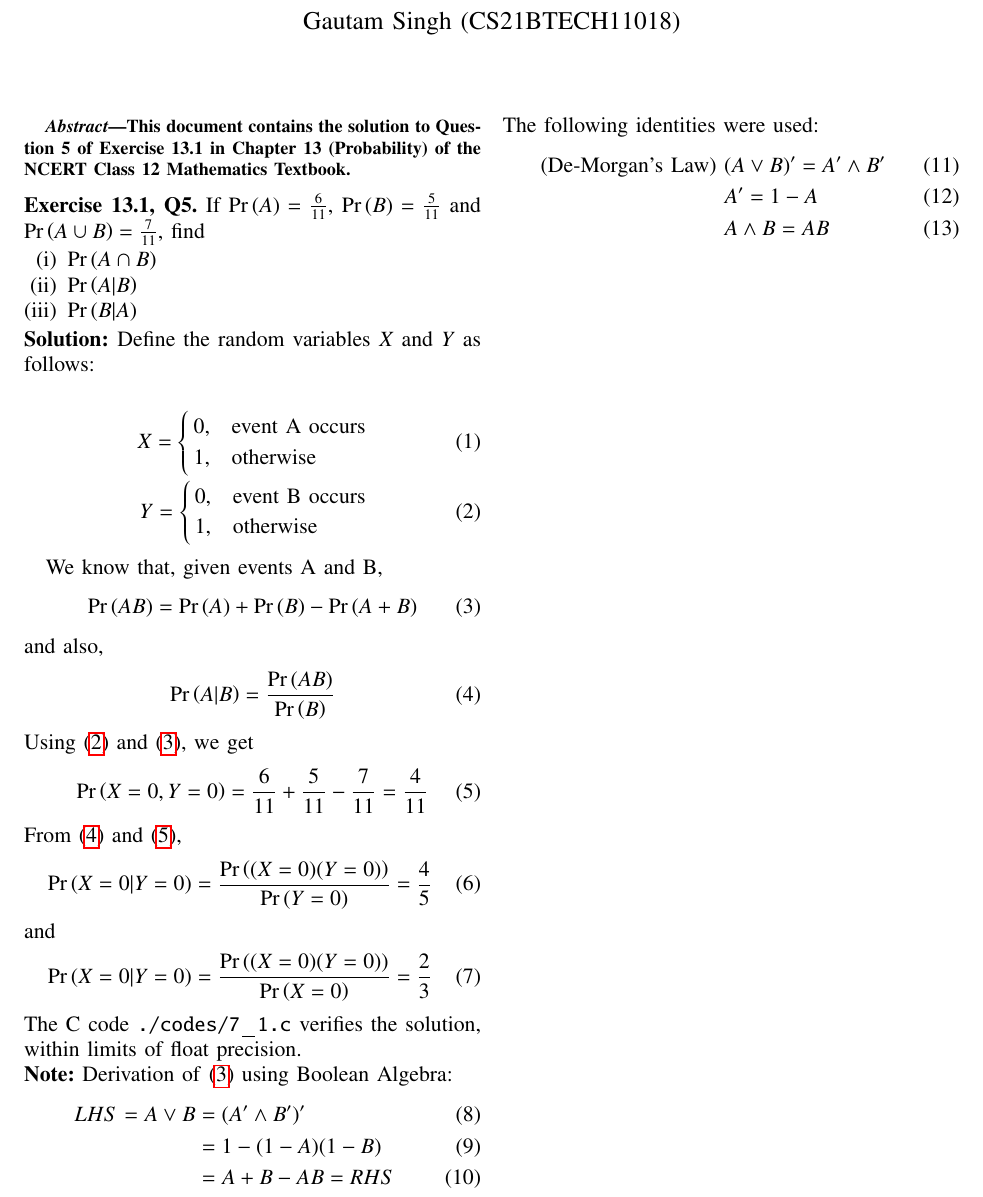
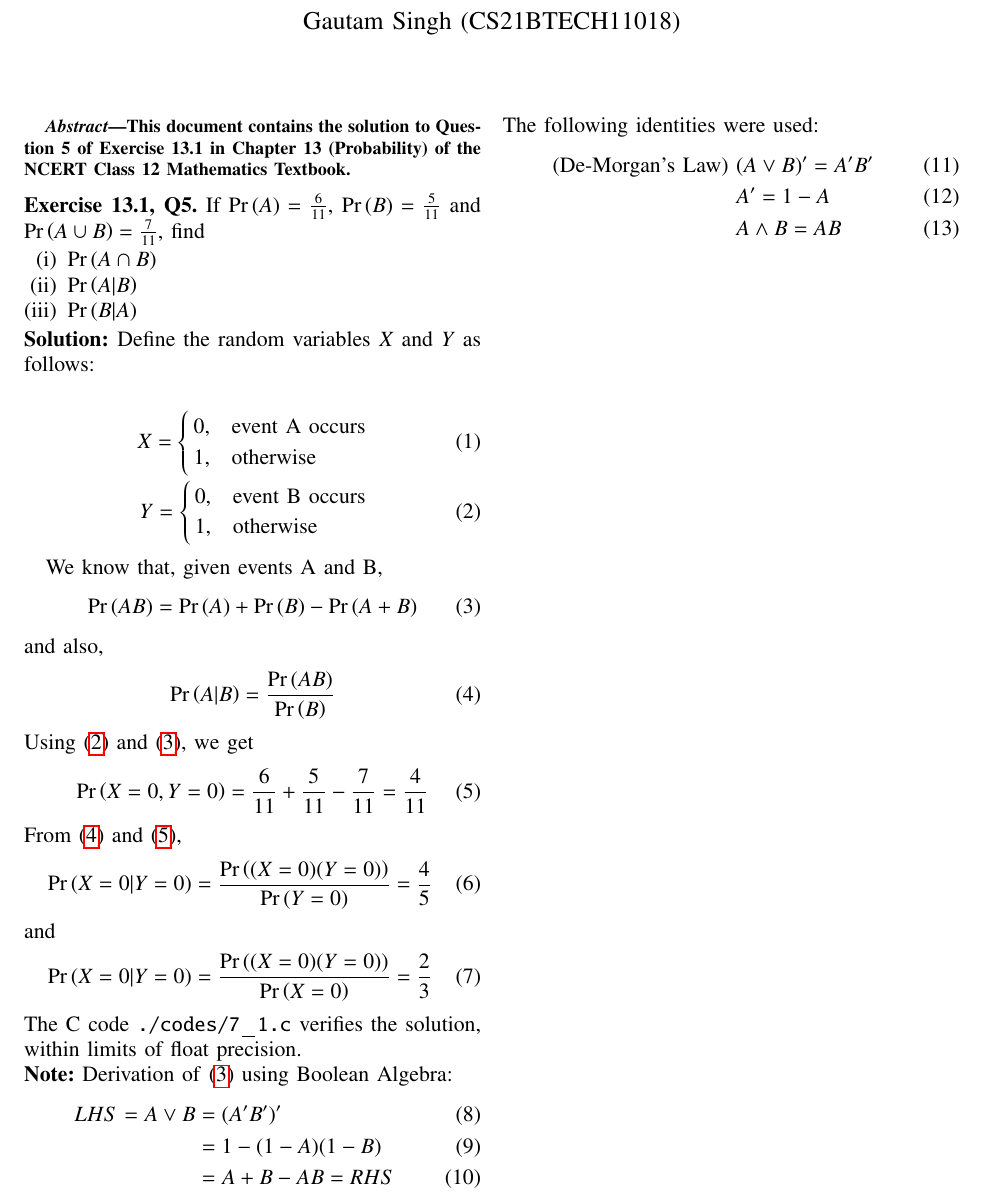
Before and after one commit to goats-9/ai1110, a LaTeX problem sheet (Assignment 7/main.tex): part of the page, cut so that both start at the same text. Compiled offline with pdfLaTeX.

Commit message:
Add files via upload

```diff
--- a/Assignment 7/main.tex
+++ b/Assignment 7/main.tex
@@ -210,14 +210,14 @@ and
 
 \noindent \textbf{Note:} Derivation of \eqref{eq:union} using Boolean Algebra:
 \begin{align}
-LHS = A \vee B &= (A' \wedge B')' \\
+LHS = A \vee B &= (A'B')' \\
 &= 1 - (1 - A)(1 - B) \\
 &= A + B - AB = RHS
 \label{derive}
 \end{align}
 The following identities were used:
 \begin{align}
-\text{(De-Morgan's Law) }&(A \vee B)' = A' \wedge B' \\
+\text{(De-Morgan's Law) }&(A \vee B)' = A'B' \\
 &A' = 1 - A \\
 &A \wedge B = AB
 \end{align}
```
Also changed, not shown: Assignment 7/main.pdf.
